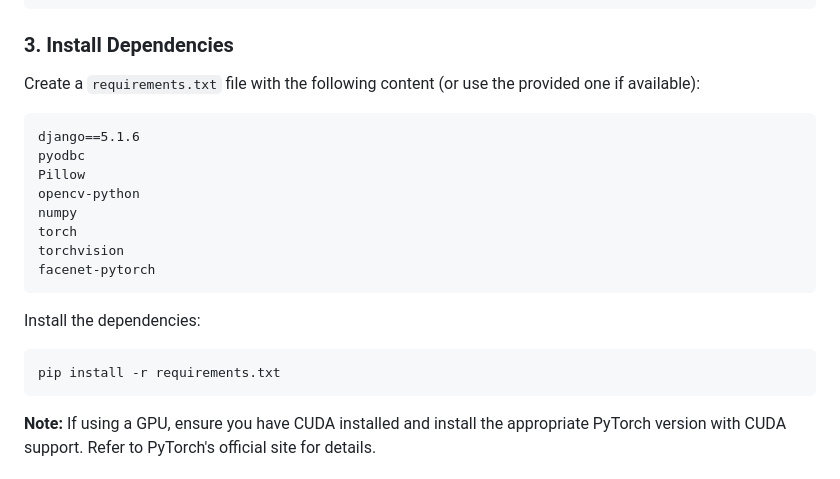
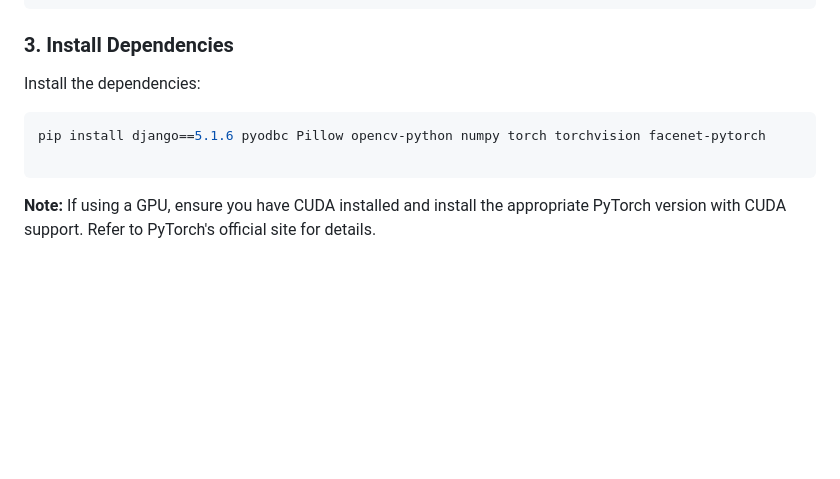
Before and after one commit to gbbynucum/dtrsystem, a Markdown page: README.md, the part around the change. Drawn GitHub-style; blank space fills up the shorter version.

````diff
--- a/README.md
+++ b/README.md
@@ -34,20 +34,11 @@ source venv/bin/activate
 
 
 ### 3. Install Dependencies
-Create a `requirements.txt` file with the following content (or use the provided one if available):
-```plaintext
-django==5.1.6
-pyodbc
-Pillow
-opencv-python
-numpy
-torch
-torchvision
-facenet-pytorch
-```
+
 Install the dependencies:
 ```bash
-pip install -r requirements.txt
+pip install django==5.1.6 pyodbc Pillow opencv-python numpy torch torchvision facenet-pytorch
+
 ```
 **Note:** If using a GPU, ensure you have CUDA installed and install the appropriate PyTorch version with CUDA support. Refer to PyTorch's official site for details.
 
````
